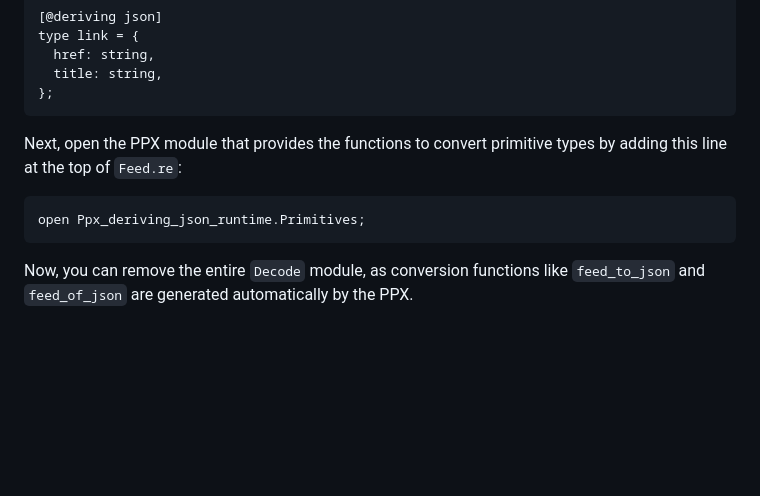
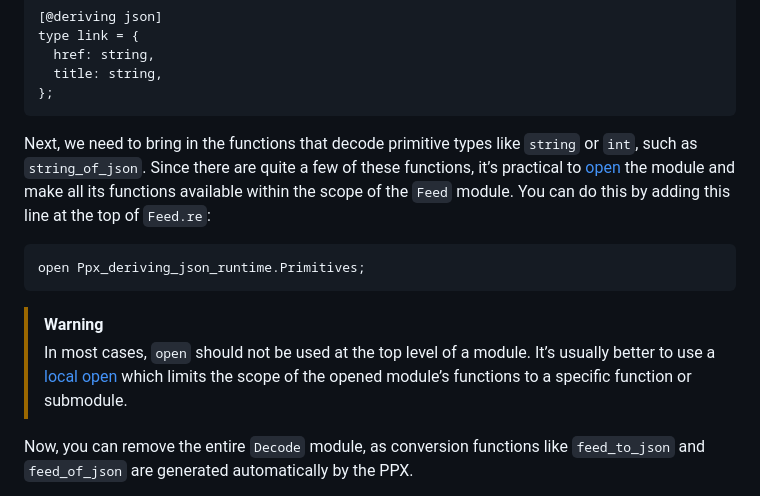
Before and after one commit to ahrefs/react-alicante-workshop, a Markdown page: README.md, the part around the change. GitHub-like rendering; blank space fills up the shorter version.

Commit message:
add refs to open

````diff
--- a/README.md
+++ b/README.md
@@ -393,12 +393,23 @@ type link = {
 };
 ```
 
-Next, open the PPX module that provides the functions to convert primitive types
-by adding this line at the top of `Feed.re`:
+Next, we need to bring in the functions that decode primitive types like
+`string` or `int`, such as `string_of_json`. Since there are quite a few of
+these functions, it’s practical to
+[open](https://reasonml.github.io/docs/en/module#opening-modules) the module and
+make all its functions available within the scope of the `Feed` module. You can
+do this by adding this line at the top of `Feed.re`:
 
 ```reason
 open Ppx_deriving_json_runtime.Primitives;
 ```
+
+> [!WARNING]
+>
+> In most cases, `open` should not be used at the top level of a module. It’s
+> usually better to use a [local
+> open](https://reasonml.github.io/docs/en/module#local-opens) which limits the
+> scope of the opened module’s functions to a specific function or submodule.
 
 Now, you can remove the entire `Decode` module, as conversion functions like
 `feed_to_json` and `feed_of_json` are generated automatically by the PPX.
````
